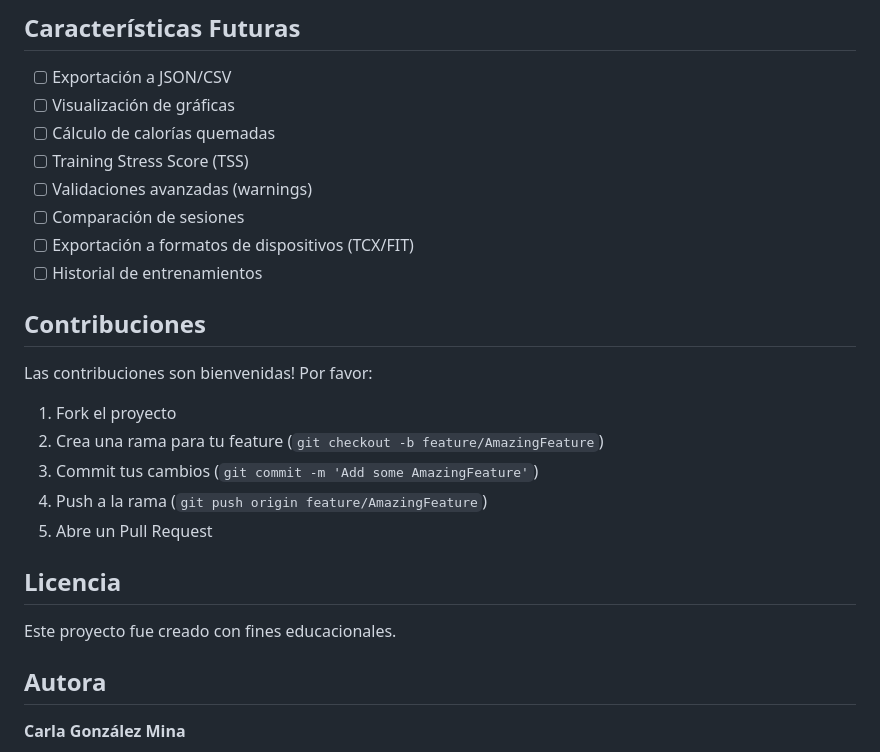
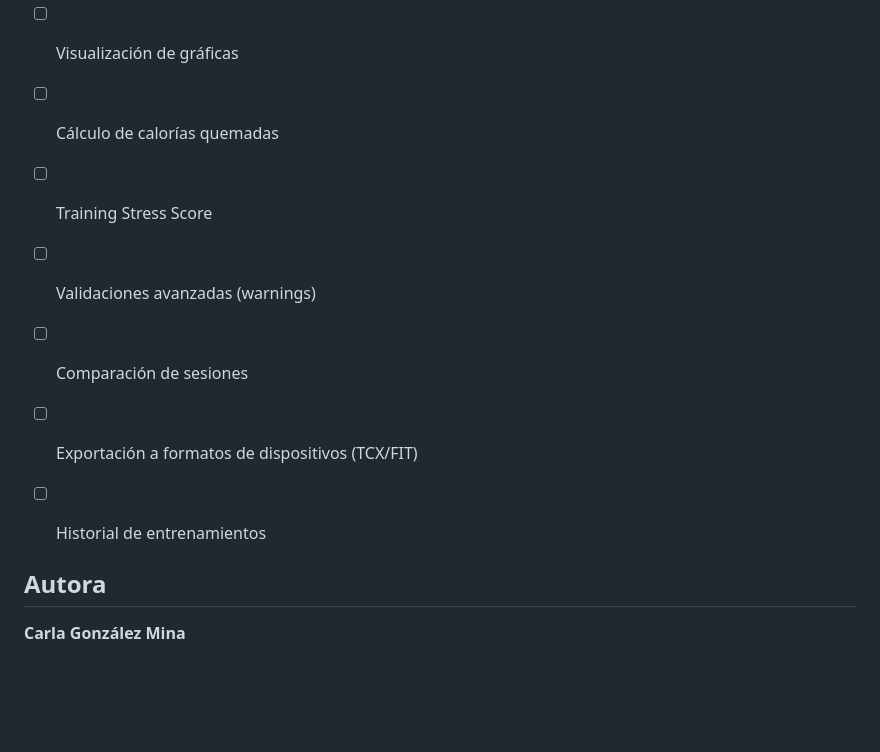
Before and after one commit to Carlixgonzam/swimmingdsl, a Markdown page: README.md, the part around the change. GitHub-like rendering; blank space fills up the shorter version.

Commit message:
Update README by removing contributions and license
Removed contribution guidelines and license section from README.

```diff
--- a/README.md
+++ b/README.md
@@ -316,24 +316,12 @@ session mixed {
 - [ ] Exportación a JSON/CSV
 - [ ] Visualización de gráficas
 - [ ] Cálculo de calorías quemadas
-- [ ] Training Stress Score (TSS)
+- [ ] Training Stress Score
 - [ ] Validaciones avanzadas (warnings)
 - [ ] Comparación de sesiones
 - [ ] Exportación a formatos de dispositivos (TCX/FIT)
 - [ ] Historial de entrenamientos
 
-## Contribuciones
-
-Las contribuciones son bienvenidas! Por favor:
-1. Fork el proyecto
-2. Crea una rama para tu feature (`git checkout -b feature/AmazingFeature`)
-3. Commit tus cambios (`git commit -m 'Add some AmazingFeature'`)
-4. Push a la rama (`git push origin feature/AmazingFeature`)
-5. Abre un Pull Request
-
-## Licencia
-
-Este proyecto fue creado con fines educacionales.
 
 ## Autora
 
```
